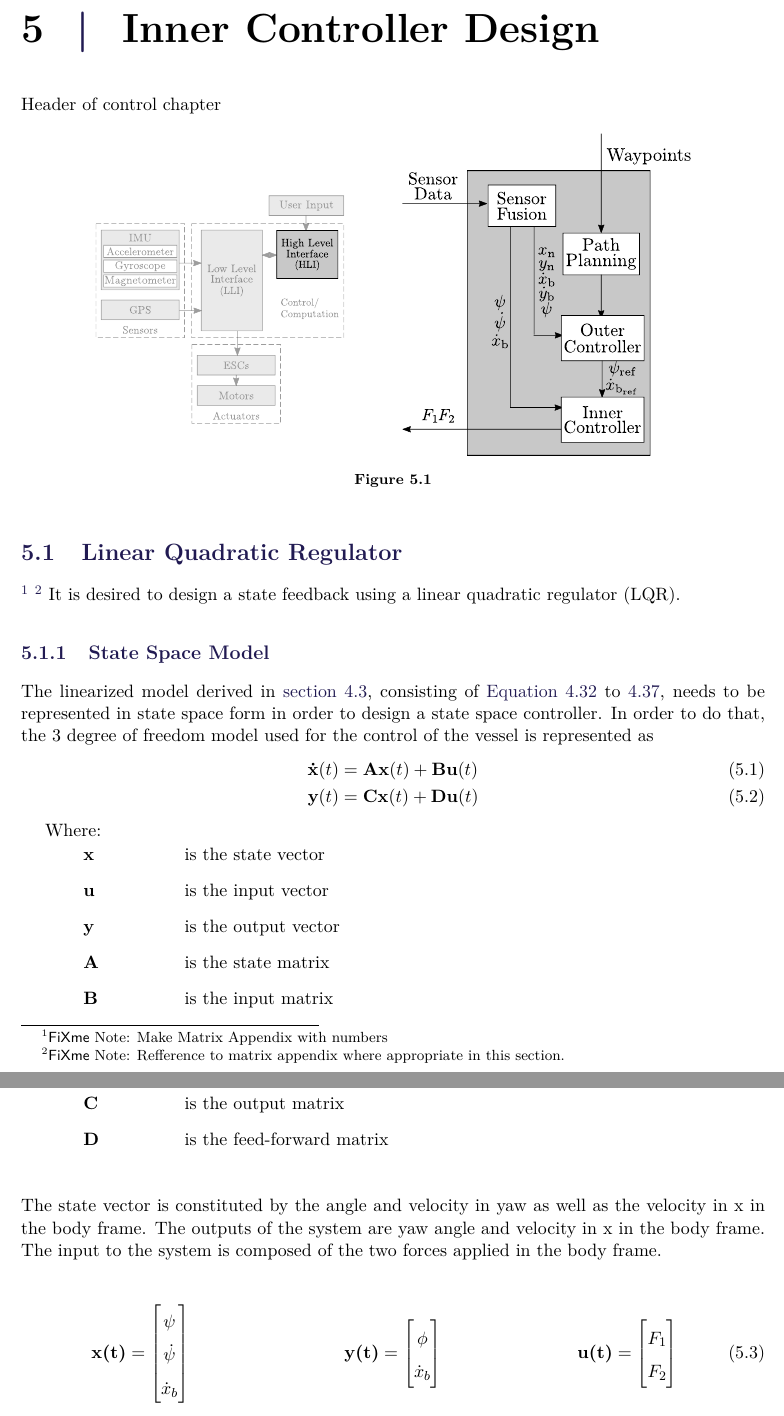
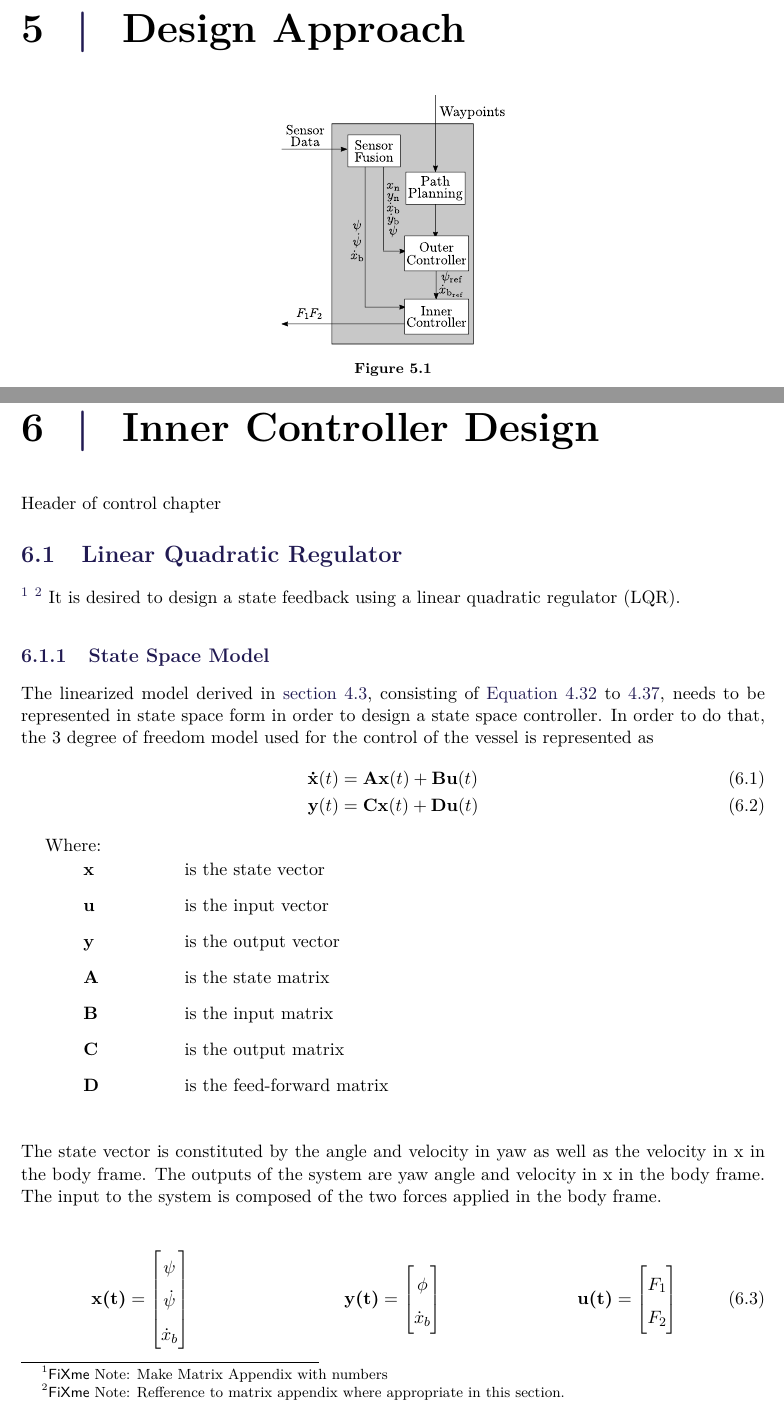
Before and after one commit to nielsSkov/p8-vessel-report, a LaTeX thesis (main.tex, which reads chapters/chapter4/aChapters4.tex, chapters/designApproach.tex): two parts of pages 31 and 32 of 83 before the commit and two parts of pages 31 and 33 of 85 after it, joined at a grey line, cut at the place of the change. Compiled offline with pdfLaTeX.

Commit message:
Add file for design approach

```diff
--- a/chapters/chapter4/aChapters4.tex
+++ b/chapters/chapter4/aChapters4.tex
@@ -1,9 +1,3 @@
 \chapter{Inner Controller Design}
 
 Header of control chapter
-
-\begin{figure}[H]
-    \includegraphics[width=0.8\textwidth]{figures/controllerDiagram}
-    \caption{}
-    \label{fig:controllerDiagram}
-\end{figure}
--- /dev/null
+++ b/chapters/designApproach.tex
@@ -0,0 +1,6 @@
+\chapter{Design Approach}
+\begin{figure}[H]
+    \includegraphics[width=0.3\textwidth]{figures/controllerDiagram}
+    \caption{}
+    \label{fig:controllerDiagram}
+\end{figure}
```
Also changed, not shown: main.tex (+2 -0 lines), figures/Original/controllerDiagram.svg, figures/controllerDiagram.pdf.
